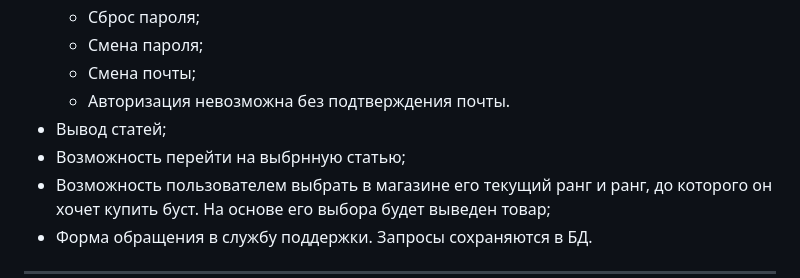
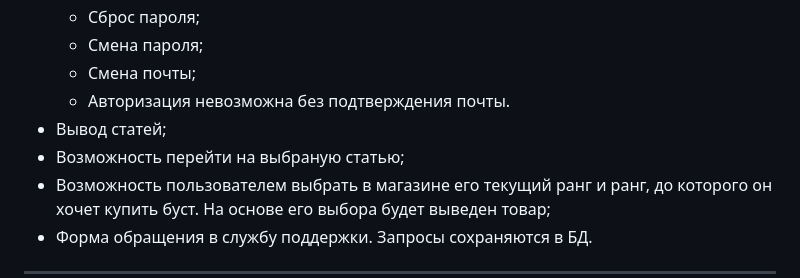
Before and after one commit to danisimore/Valorank, a Markdown page: README.md, the part around the change. GitHub-like rendering.

```diff
--- a/README.md
+++ b/README.md
@@ -22,7 +22,7 @@ ____
   - Смена почты;
   - Авторизация невозможна без подтверждения почты.
 - Вывод статей;
-- Возможность перейти на выбрнную статью;
+- Возможность перейти на выбраную статью;
 - Возможность пользователем выбрать в магазине его текущий ранг и ранг, до которого он хочет купить буст. На основе его выбора будет выведен товар;
 - Форма обращения в службу поддержки. Запросы сохраняются в БД.
 
```
